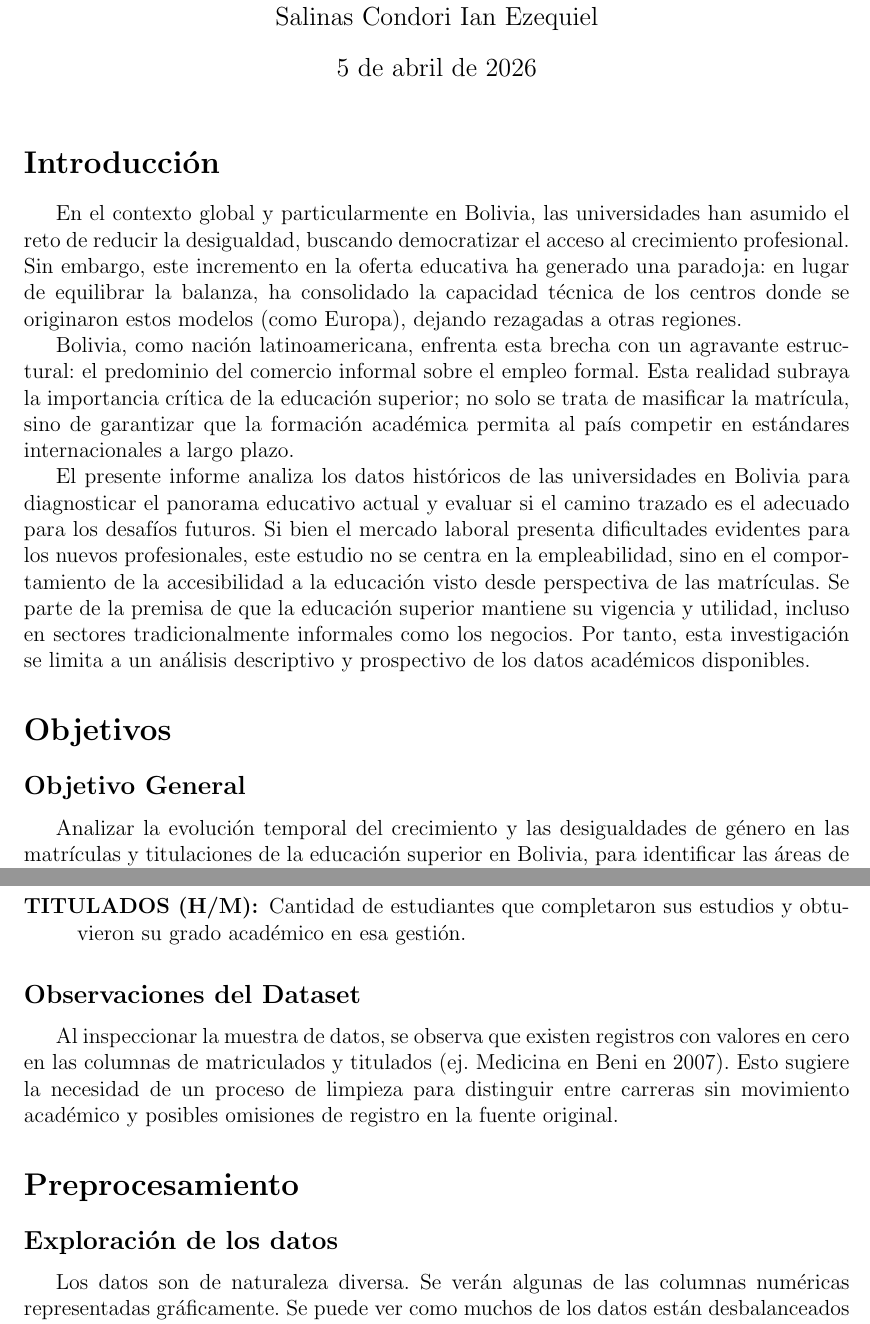
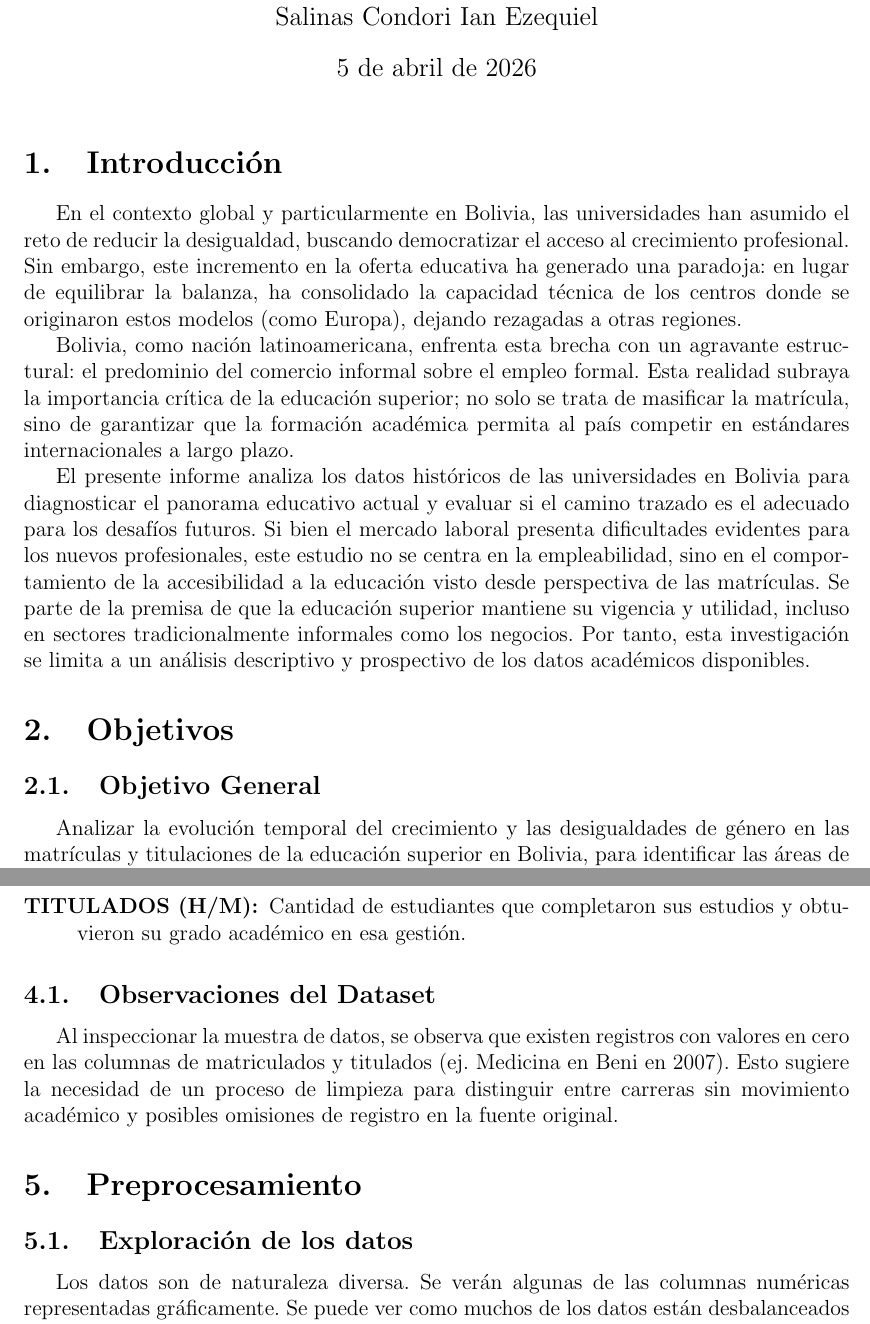
Before and after one commit to islinas1/Analisis_Datos_Universidades, a LaTeX document (informe/main.tex): two parts of pages 1 and 4 of 10, joined at a grey line, cut so that both start at the same text. Compiled offline with pdfLaTeX.

Commit message:
se agrego la numeracion de los titulos

```diff
--- a/informe/main.tex
+++ b/informe/main.tex
@@ -25,7 +25,7 @@
 
 \maketitle
 
-\section*{Introducción}
+\section{Introducción}
 
 En el contexto global y particularmente en Bolivia, las universidades han asumido el reto de reducir la desigualdad, buscando democratizar el acceso al crecimiento profesional. Sin embargo, este incremento en la oferta educativa ha generado una paradoja: en lugar de equilibrar la balanza, ha consolidado la capacidad técnica de los centros donde se originaron estos modelos (como Europa), dejando rezagadas a otras regiones.
 
@@ -33,8 +33,8 @@ Bolivia, como nación latinoamericana, enfrenta esta brecha con un agravante est
 
 El presente informe analiza los datos históricos de las universidades en Bolivia para diagnosticar el panorama educativo actual y evaluar si el camino trazado es el adecuado para los desafíos futuros. Si bien el mercado laboral presenta dificultades evidentes para los nuevos profesionales, este estudio no se centra en la empleabilidad, sino en el comportamiento de la accesibilidad a la educación visto desde perspectiva de las matrículas. Se parte de la premisa de que la educación superior mantiene su vigencia y utilidad, incluso en sectores tradicionalmente informales como los negocios. Por tanto, esta investigación se limita a un análisis descriptivo y prospectivo de los datos académicos disponibles.
 
-\section*{Objetivos}
+\section{Objetivos}
 
-\subsection*{Objetivo General}
+\subsection{Objetivo General}
 Analizar la evolución temporal del crecimiento y las desigualdades de género en las matrículas y titulaciones de la educación superior en Bolivia, para identificar las áreas de estudio y ciudades con mayores brechas educativas.
 
@@ -96,13 +96,13 @@ El conjunto de datos utilizado para esta investigación contiene registros hist
 \end{description}
 
 
-\subsection*{Observaciones del Dataset}
+\subsection{Observaciones del Dataset}
 
 Al inspeccionar la muestra de datos, se observa que existen registros con valores en cero en las columnas de matriculados y titulados (ej. Medicina en Beni en 2007). Esto sugiere la necesidad de un proceso de limpieza para distinguir entre carreras sin movimiento académico y posibles omisiones de registro en la fuente original.
 
-\section*{Preprocesamiento}
+\section{Preprocesamiento}
 
-\subsection*{Exploración de los datos}
+\subsection{Exploración de los datos}
 
 Los datos son de naturaleza diversa. Se verán algunas de las columnas numéricas representadas gráficamente. Se puede ver como muchos de los datos están desbalanceados de manera considerable, dejando a muchos datos fuera de los cuartiles 1 y 3, esto en la \ref{fig:fig1}. Respecto a como se escogen las carreras, se puede observar como existen diferencias entre hombres y mujeres. En la figura \ref{fig:fig2} se puede ver que existen carreras como las de Salud que tiene proporciones más altas de mujeres, o como Ingeniería que igual tiene diferencias pero no son tan marcadas.
 
```
Also changed, not shown: informe/main.tex (10 more changed lines).
